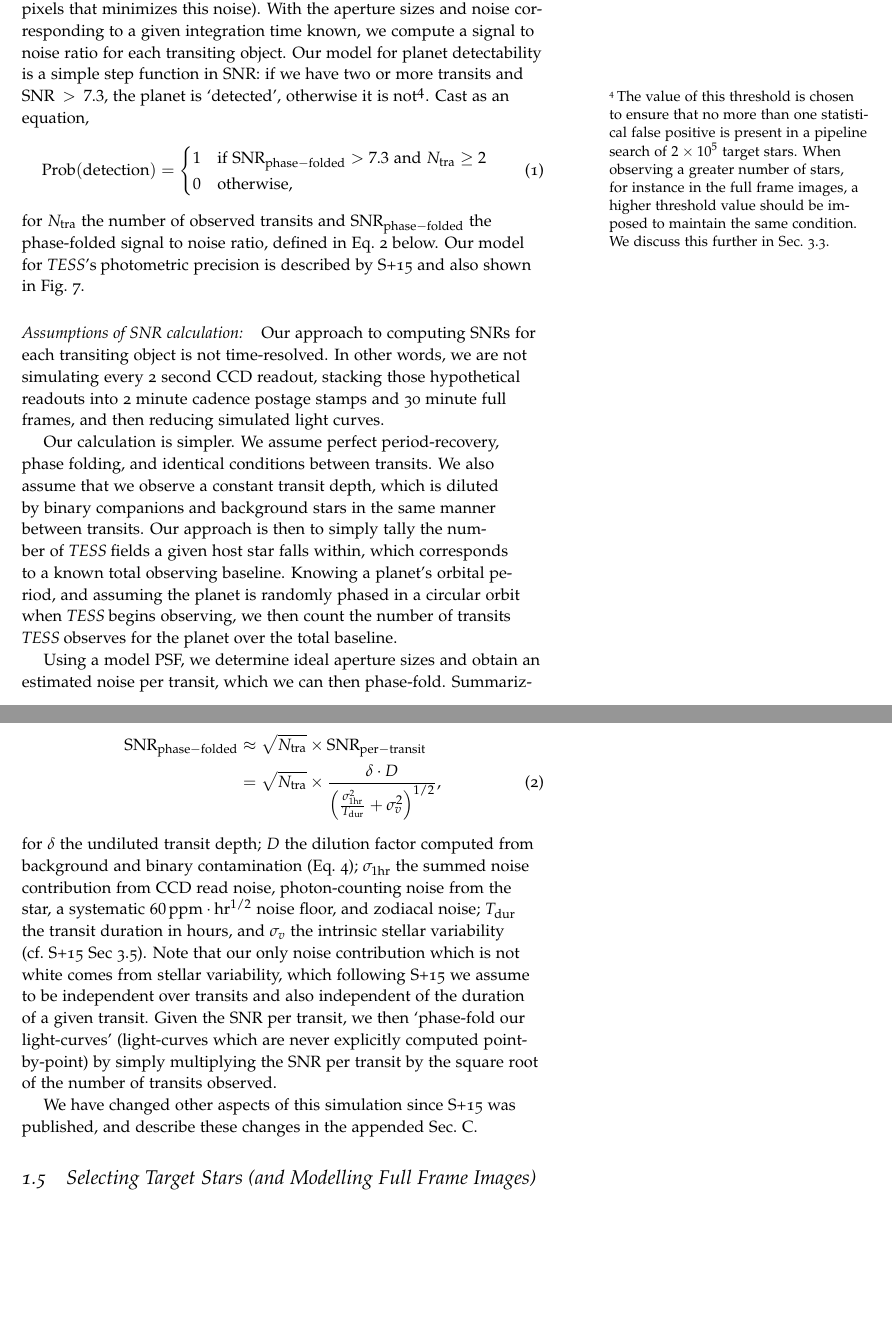
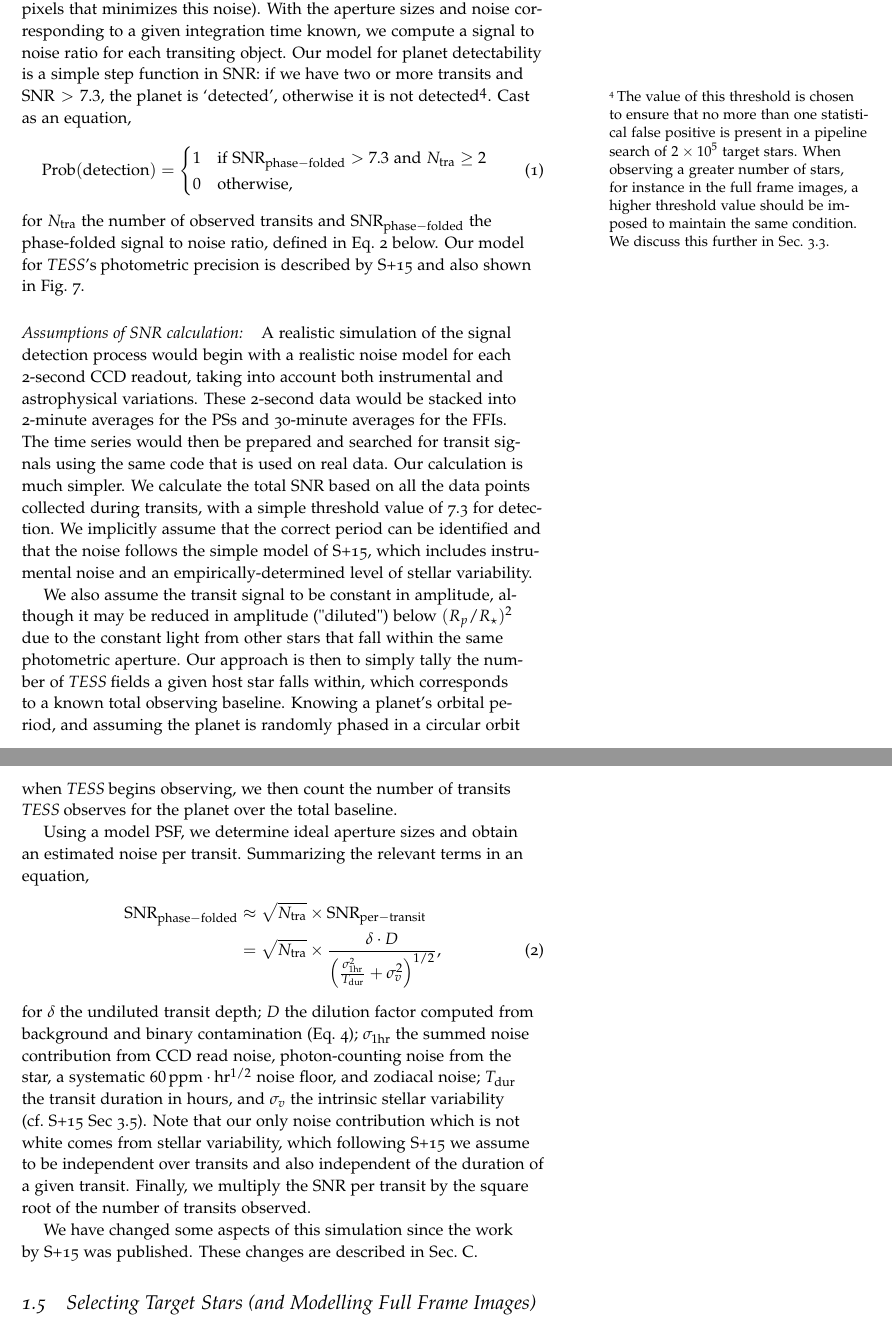
Before and after one commit to lgbouma/extended_mission_white_paper, a LaTeX document (main.tex, which reads planet_detection_model.tex): two parts of pages 12 and 13 of 57, joined at a grey line, cut so that both start at the same text, the shorter picture padded with empty space. Compiled offline with pdfLaTeX.

Commit message:
Update planet_detection_model.tex

```diff
--- a/planet_detection_model.tex
+++ b/planet_detection_model.tex
@@ -54,7 +54,7 @@ corresponding to a given integration time known, we compute a signal
 to noise ratio for each transiting object.  Our model for planet
 detectability is a simple step function in SNR: if we have two or more
 transits and $\text{SNR} > 7.3$, the planet is `detected', otherwise
-it is not\footnote{The value of this threshold is chosen to
+it is not detected\footnote{The value of this threshold is chosen to
   ensure that no more than one statistical false positive is present in
   a pipeline search of $2\times10^5$ target stars. When observing a
   greater number of stars, for instance in the full frame images,
@@ -77,16 +77,19 @@ by~\citetalias{Sullivan_2015} and also shown in
 Fig.~\ref{fig:noise_with_moon}.
 
 \paragraph{Assumptions of SNR calculation:}
-Our approach to computing SNRs for each transiting object is not
-time-resolved.  In other words, we are not simulating every 2 second
-CCD readout, stacking those hypothetical readouts into 2 minute
-cadence postage stamps and 30 minute full frames, and then reducing
-simulated light curves.
+A realistic simulation of the signal detection process
+would begin with a realistic noise model for each 2-second CCD readout, taking into account both
+instrumental and astrophysical variations. These 2-second data would be stacked into 2-minute
+averages for the PSs and 30-minute averages for the FFIs. The time series would then be prepared and searched for transit signals using the same code that is used on real data.
+Our calculation is much simpler. We calculate the total SNR based on all the
+data points collected during transits, with a simple threshold value of 7.3 for detection.
+We implicitly assume that the correct period can be identified and that the noise follows
+the simple model of \citetalias{Sullivan_2015}, which includes instrumental noise
+and an empirically-determined level of stellar variability.
 
-Our calculation is simpler.  We assume perfect period-recovery, phase
-folding, and identical conditions between transits.  We also assume
-that we observe a constant transit depth, which is diluted by binary
-companions and background stars in the same manner between transits.
+We also assume the transit signal to be constant in amplitude, although it may be reduced
+in amplitude ("diluted") below $(R_p/R_\star)^2$ due to the constant light from other stars
+that fall within the same photometric aperture.
 Our approach is then to simply tally the number of \tess fields a
 given host star falls within, which corresponds to a known total
 observing baseline.  Knowing a planet's orbital period, and assuming the
@@ -95,7 +98,7 @@ we then count the number of transits \tess observes for the planet over the
 total baseline.
 
 Using a model PSF, we determine ideal aperture sizes and obtain
-an estimated noise per transit, which we can then phase-fold.
+an estimated noise per transit.
 Summarizing the relevant terms in an equation,
 \begin{align}
     \mathrm{SNR}_\mathrm{phase-folded} &\approx
@@ -116,11 +119,9 @@ Note that our only noise contribution which is not white comes from stellar
 variability,
 which following~\citetalias{Sullivan_2015} we assume to be independent over
 transits and also independent of the duration of a given transit.
-Given the SNR per transit, we then `phase-fold our light-curves'
-(light-curves which are never explicitly computed point-by-point) by simply
-multiplying the SNR per transit by the square root of the number of transits
+Finally, we multiply the SNR per transit by the square root of the number of transits
 observed.
 
-We have changed other aspects of this simulation
-since~\citetalias{Sullivan_2015} was published, and describe these
-changes in the appended Sec.~\ref{sec:changes_from_S15}.
+We have changed some aspects of this simulation
+since the work by~\citetalias{Sullivan_2015} was published. These
+changes are described in Sec.~\ref{sec:changes_from_S15}.
```
